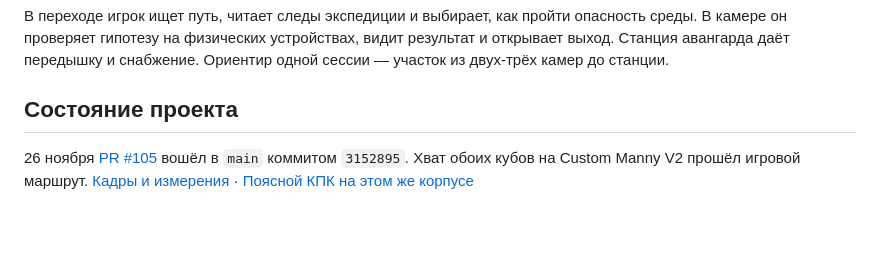
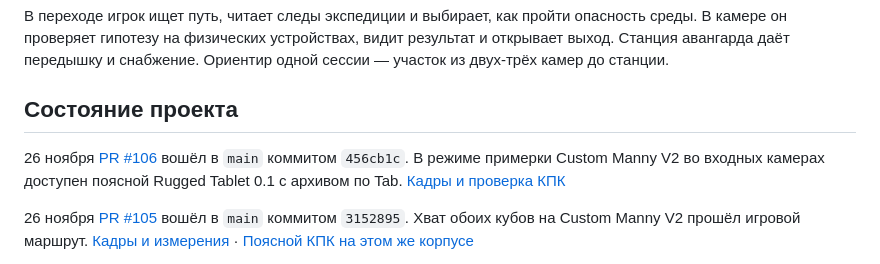
Before and after one commit to hhypest/abandoned, a Markdown page: ROADMAP.md, the part around the change. Drawn GitHub-style; blank space fills up the shorter version.

```diff
--- a/ROADMAP.md
+++ b/ROADMAP.md
@@ -5,6 +5,8 @@ Abandoned — одиночная физическая головоломка о
 В переходе игрок ищет путь, читает следы экспедиции и выбирает, как пройти опасность среды. В камере он проверяет гипотезу на физических устройствах, видит результат и открывает выход. Станция авангарда даёт передышку и снабжение. Ориентир одной сессии — участок из двух-трёх камер до станции.
 
 ## Состояние проекта
+
+26 ноября [PR #106](https://github.com/hhypest/abandoned/pull/106) вошёл в `main` коммитом `456cb1c`. В режиме примерки Custom Manny V2 во входных камерах доступен поясной Rugged Tablet 0.1 с архивом по Tab. [Кадры и проверка КПК](Docs/BeltTabletFit.md)
 
 26 ноября [PR #105](https://github.com/hhypest/abandoned/pull/105) вошёл в `main` коммитом `3152895`. Хват обоих кубов на Custom Manny V2 прошёл игровой маршрут. [Кадры и измерения](Docs/CubeGripFit.md#хват-на-custom-manny-v2) · [Поясной КПК на этом же корпусе](Docs/BeltTabletFit.md)
 
```
Also changed, not shown: Docs/EntrySliceQueue.md (+1 -1 lines), Docs/FabReplacementPlan.md (+1 -1 lines), Docs/MannyLedgeFit.md (added, +47 -0 lines), Docs/Images/CustomManny-LedgeArchive.jpg (added), Docs/Images/CustomManny-LedgeGrip.jpg (added), 13 other files.
